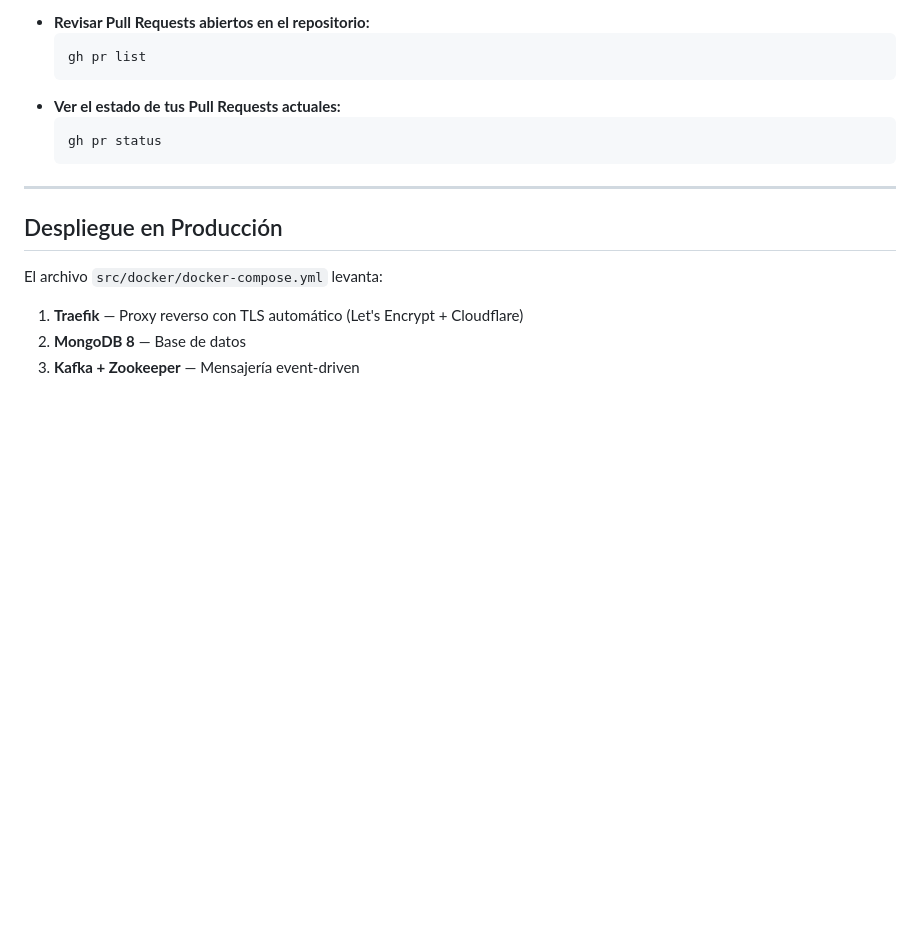
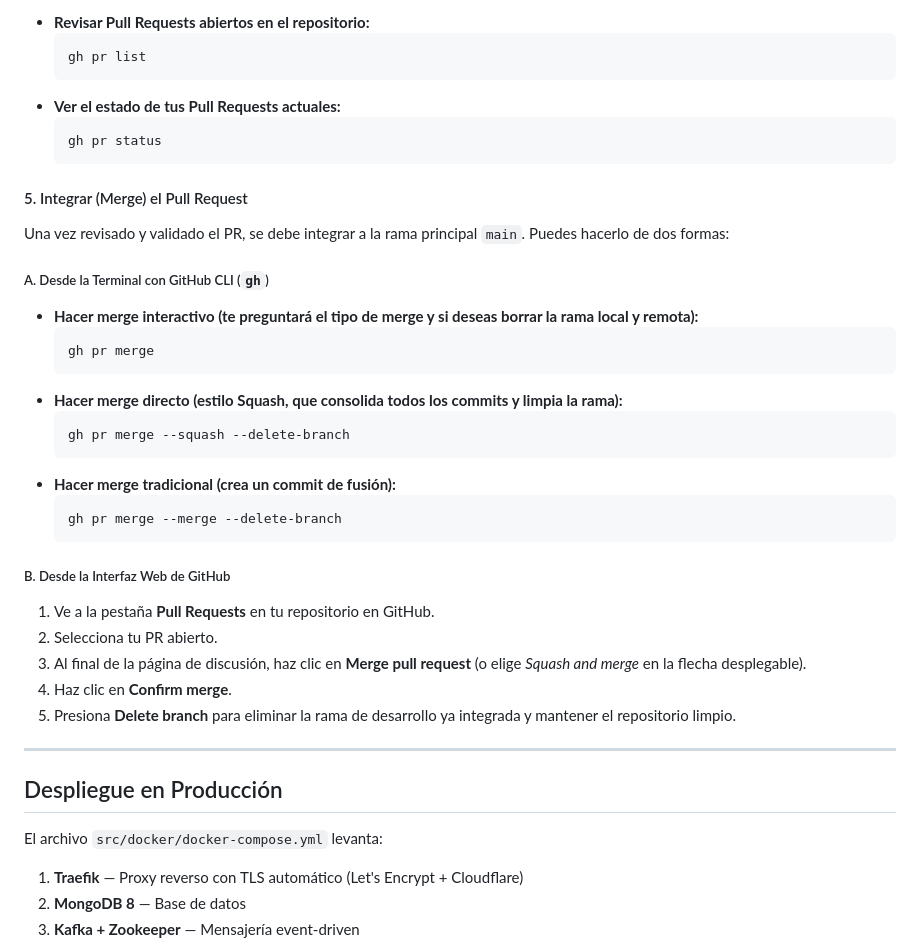
Before and after one commit to edgardo001/app-workflow-spring-angular, a Markdown page: README.md, the part around the change. GitHub-like rendering; blank space fills up the shorter version.

Commit message:
docs: add pull request merge instructions using gh CLI and GitHub web interface

````diff
--- a/README.md
+++ b/README.md
@@ -509,6 +509,30 @@ Si usas `gh cli`, puedes gestionar todo el flujo desde la terminal:
   gh pr status
   ```
 
+#### 5. Integrar (Merge) el Pull Request
+Una vez revisado y validado el PR, se debe integrar a la rama principal `main`. Puedes hacerlo de dos formas:
+
+##### A. Desde la Terminal con GitHub CLI (`gh`)
+* **Hacer merge interactivo (te preguntará el tipo de merge y si deseas borrar la rama local y remota):**
+  ```bash
+  gh pr merge
+  ```
+* **Hacer merge directo (estilo Squash, que consolida todos los commits y limpia la rama):**
+  ```bash
+  gh pr merge --squash --delete-branch
+  ```
+* **Hacer merge tradicional (crea un commit de fusión):**
+  ```bash
+  gh pr merge --merge --delete-branch
+  ```
+
+##### B. Desde la Interfaz Web de GitHub
+1. Ve a la pestaña **Pull Requests** en tu repositorio en GitHub.
+2. Selecciona tu PR abierto.
+3. Al final de la página de discusión, haz clic en **Merge pull request** (o elige *Squash and merge* en la flecha desplegable).
+4. Haz clic en **Confirm merge**.
+5. Presiona **Delete branch** para eliminar la rama de desarrollo ya integrada y mantener el repositorio limpio.
+
 ---
 
 ## Despliegue en Producción
````
